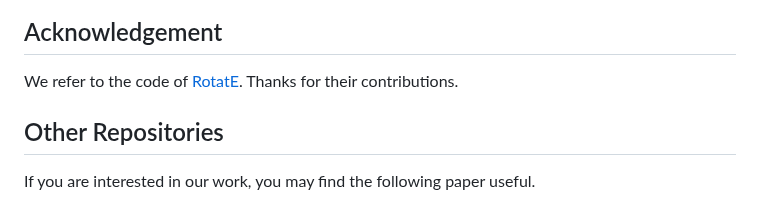
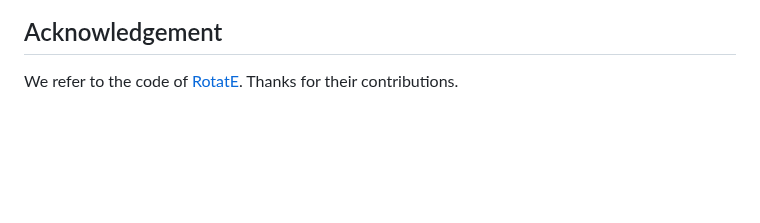
Before and after one commit to Abhijit85/TransEE, a Markdown page: README.md, the part around the change. GitHub-like rendering; blank space fills up the shorter version.

Commit message:
Update README.md
Removed the other repository contents

```diff
--- a/README.md
+++ b/README.md
@@ -70,6 +70,3 @@ This repository is designed for training and evaluating RelatE on several benchm
 
 ## Acknowledgement
 We refer to the code of [RotatE](https://github.com/DeepGraphLearning/KnowledgeGraphEmbedding). Thanks for their contributions.
-
-## Other Repositories
-If you are interested in our work, you may find the following paper useful.
```
